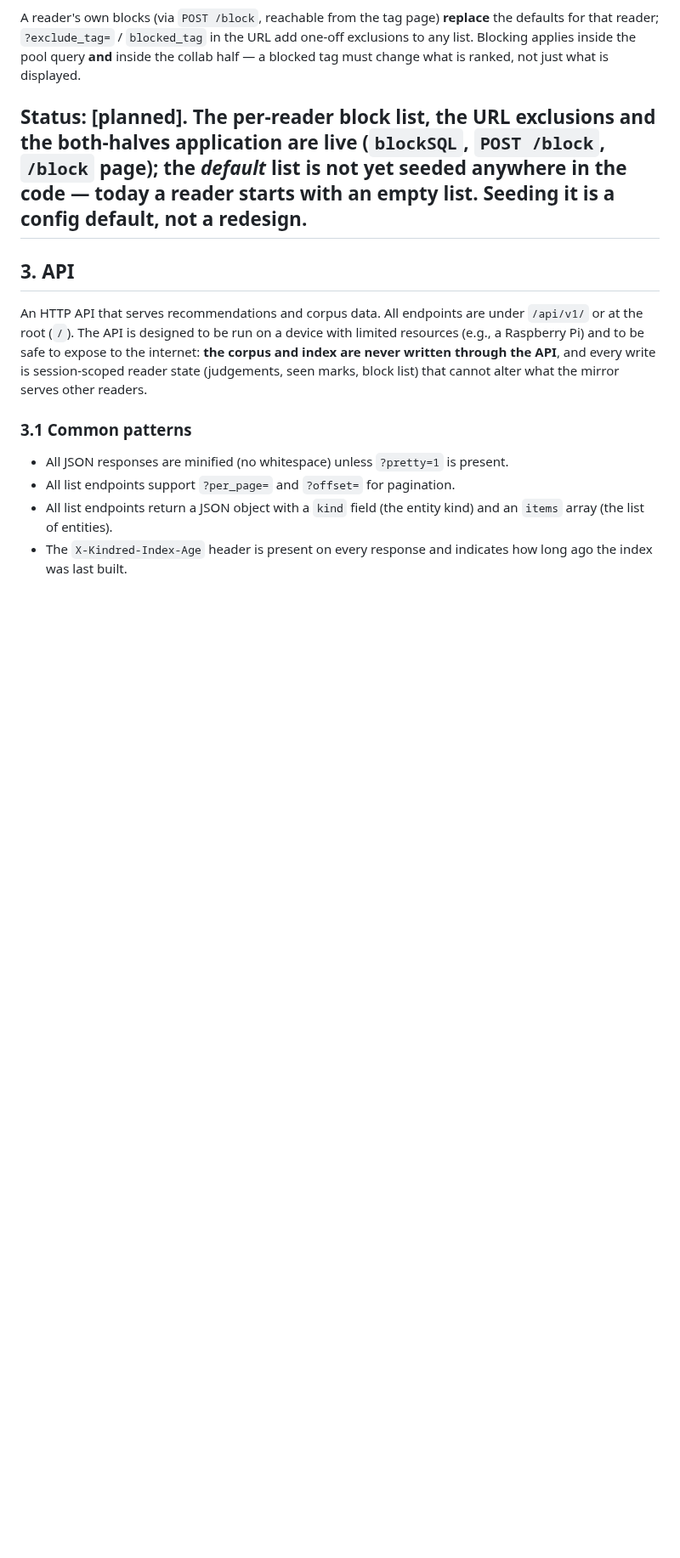
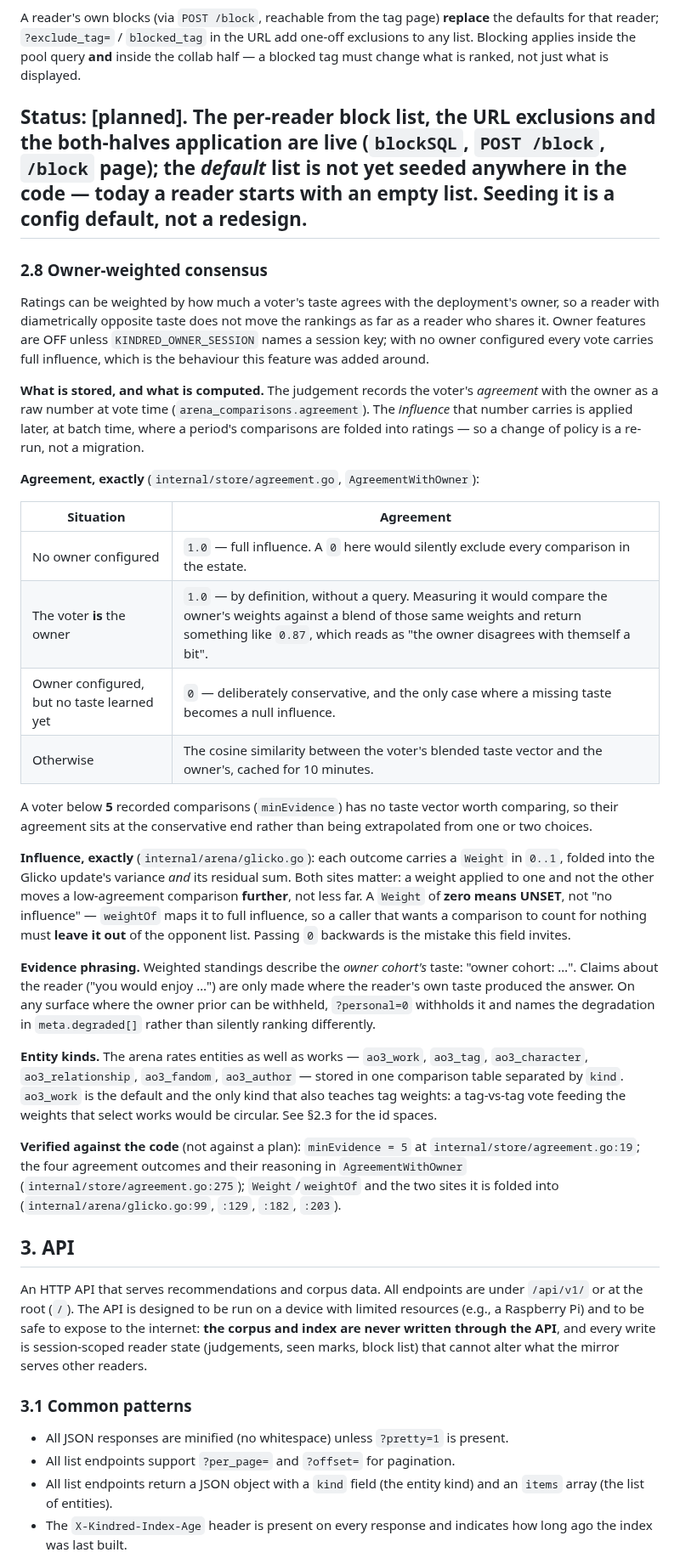
Before and after one commit to 8ullyMaguire/kindred, a Markdown page: docs/SPEC.md, the part around one of its changes. Shown at 85% size. Drawn GitHub-style; blank space fills up the shorter version.

```diff
--- a/docs/SPEC.md
+++ b/docs/SPEC.md
@@ -210,6 +219,59 @@ the both-halves application are live (`blockSQL`, `POST /block`,
 code — today a reader starts with an empty list. Seeding it is a config
 default, not a redesign.
 ---
+
+### 2.8 Owner-weighted consensus
+
+Ratings can be weighted by how much a voter's taste agrees with the deployment's
+owner, so a reader with diametrically opposite taste does not move the rankings
+as far as a reader who shares it. Owner features are OFF unless
+`KINDRED_OWNER_SESSION` names a session key; with no owner configured every vote
+carries full influence, which is the behaviour this feature was added around.
+
+**What is stored, and what is computed.** The judgement records the voter's
+*agreement* with the owner as a raw number at vote time
+(`arena_comparisons.agreement`). The *influence* that number carries is applied
+later, at batch time, where a period's comparisons are folded into ratings — so a
+change of policy is a re-run, not a migration.
+
+**Agreement, exactly** (`internal/store/agreement.go`, `AgreementWithOwner`):
+
+| Situation | Agreement |
+|---|---|
+| No owner configured | `1.0` — full influence. A `0` here would silently exclude every comparison in the estate. |
+| The voter **is** the owner | `1.0` — by definition, without a query. Measuring it would compare the owner's weights against a blend of those same weights and return something like `0.87`, which reads as "the owner disagrees with themself a bit". |
+| Owner configured, but no taste learned yet | `0` — deliberately conservative, and the only case where a missing taste becomes a null influence. |
+| Otherwise | The cosine similarity between the voter's blended taste vector and the owner's, cached for 10 minutes. |
+
+A voter below **5** recorded comparisons (`minEvidence`) has no taste vector worth
+comparing, so their agreement sits at the conservative end rather than being
+extrapolated from one or two choices.
+
+**Influence, exactly** (`internal/arena/glicko.go`): each outcome carries a
+`Weight` in `0..1`, folded into the Glicko update's variance *and* its residual
+sum. Both sites matter: a weight applied to one and not the other moves a
+low-agreement comparison **further**, not less far. A `Weight` of **zero means
+UNSET**, not "no influence" — `weightOf` maps it to full influence, so a caller
+that wants a comparison to count for nothing must **leave it out** of the
+opponent list. Passing `0` backwards is the mistake this field invites.
+
+**Evidence phrasing.** Weighted standings describe the *owner cohort's* taste:
+"owner cohort: …". Claims about the reader ("you would enjoy …") are only made
+where the reader's own taste produced the answer. On any surface where the owner
+prior can be withheld, `?personal=0` withholds it and names the degradation in
+`meta.degraded[]` rather than silently ranking differently.
+
+**Entity kinds.** The arena rates entities as well as works — `ao3_work`,
+`ao3_tag`, `ao3_character`, `ao3_relationship`, `ao3_fandom`, `ao3_author` —
+stored in one comparison table separated by `kind`. `ao3_work` is the default and
+the only kind that also teaches tag weights: a tag-vs-tag vote feeding the weights
+that select works would be circular. See §2.3 for the id spaces.
+
+**Verified against the code** (not against a plan): `minEvidence = 5` at
+`internal/store/agreement.go:19`; the four agreement outcomes and their
+reasoning in `AgreementWithOwner` (`internal/store/agreement.go:275`);
+`Weight`/`weightOf` and the two sites it is folded into
+(`internal/arena/glicko.go:99`, `:129`, `:182`, `:203`).
 
 ## 3. API
 
```
Also changed, not shown: other parts of docs/SPEC.md (+24 -6 lines).
